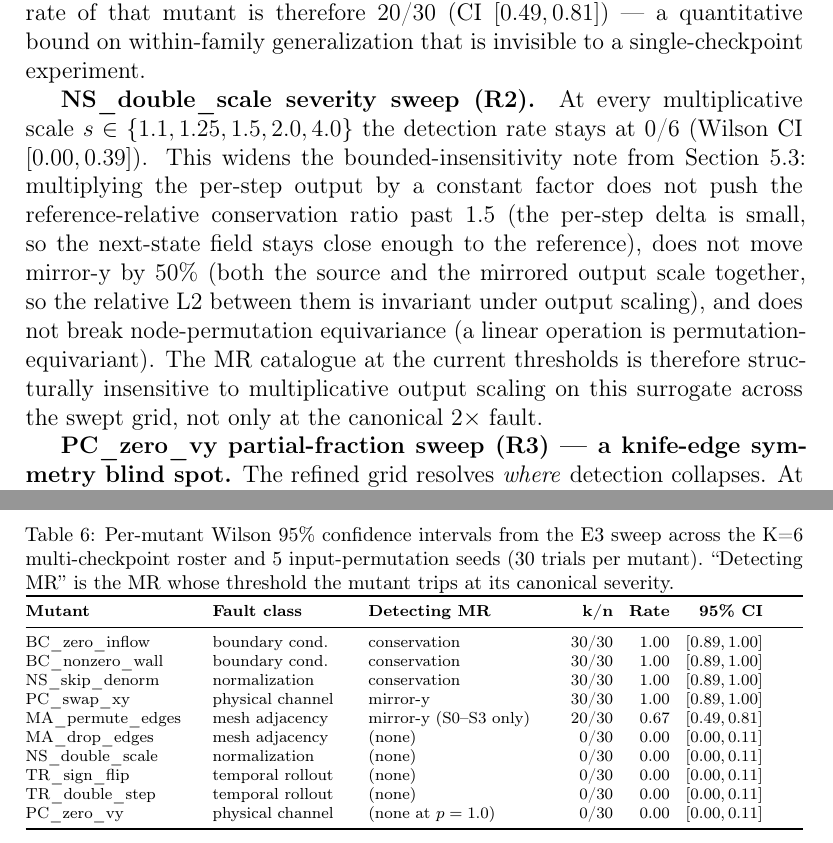
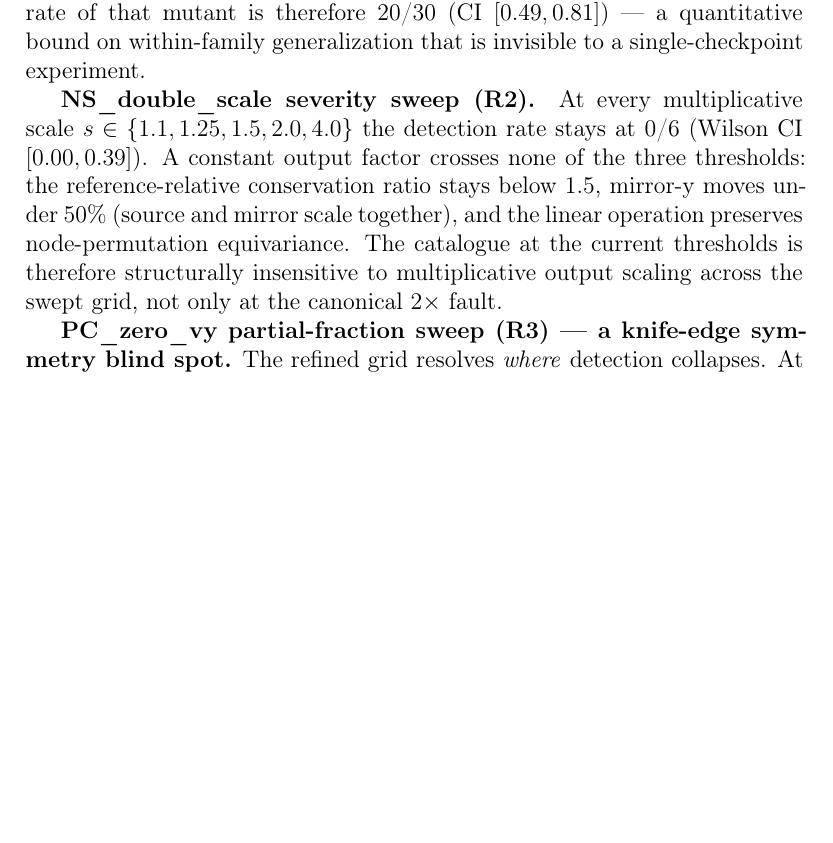
Before and after one commit to meng004/Domain-Validity-Gated-MR-for-SciML, a LaTeX paper (paper/ist-submission/main.tex): two parts of pages 26 and 39 of 39 before the commit and part of page 26 of 38 after it, the two joined at a grey line, cut so that both start at the same text, the shorter picture padded with empty space. Compiled offline with pdfLaTeX.

Commit message:
phase-22 density-A1A2: drop orphan Wilson-CI table + condense R2 (IST -432)
v29 panel raises density/overextended 5/5 (the binding panel constraint); plan
paper/40 Part A cuts prose density first. A1: the per-mutant Wilson-CI table in
the fault-robustness section was unreferenced (no \ref), guard-free, and a
row-by-row restatement of the adjacent R1 paragraph -- removed; R2's three
mechanism parentheticals condensed to one clause. A2 at floor (only a filler
removed; the rest are honesty statements per CLAUDE.md 6.4/6.9, kept as evidence).
Zero evidence or guard-anchor loss: every pinned token (coverage geometry,
Wilcoxon, Cliff's delta, 60-entry catalogue, the R2 thresholds) preserved verbatim.

Affected:
  paper/ist-submission/main.tex -- Results: fault-robustness (table del + R2 condense), within-SUT pilot (filler)
  NEXT_STEPS.md -- density-surgery progress entry

Verify: pytest 313 passed; validate_research_assets + validate_experiment_protocol exit 0;
IST 11787 -> 11355 words (floats 12 -> 10). PDF not recompiled locally (no texlive).

Co-Authored-By: Claude Opus 4.8 (1M context) <noreply@anthropic.com>

```diff
--- a/paper/ist-submission/main.tex
+++ b/paper/ist-submission/main.tex
@@ -459,35 +459,11 @@ To check whether the seeded-fault detection result of Section~\ref{subsec:within
 
 \textbf{Per-mutant cross-family detection (R1).} Four mutants are detected on every cell (30/30, CI $[0.89, 1.00]$): conservation flags both boundary-condition faults (BC\_zero\_inflow, BC\_nonzero\_wall) and the un-denormalized output fault (NS\_skip\_denorm); mirror-y flags the swapped-channel fault (PC\_swap\_xy). Five mutants are not detected on any cell (0/30, CI $[0.00, 0.11]$): MA\_drop\_edges, NS\_double\_scale, TR\_sign\_flip, TR\_double\_step, PC\_zero\_vy. The by-class localization of the original C10 pilot holds: continuity $\to$ boundary/scale faults, symmetry $\to$ physical-channel/adjacency faults, node-permutation $\to$ none of these mutants (they preserve node-relabeling invariance, and the representation MR stays exact by design). One mutant is configuration-sensitive: mirror-y detects MA\_permute\_edges on every (S0--S3, seed) cell (20/20 over the seed-replica family) but on neither (S4, seed) nor (S5, seed) cell (0/10 over the wider and deeper configuration variants). The within-family detection rate of that mutant is therefore 20/30 (CI $[0.49, 0.81]$) --- a quantitative bound on within-family generalization that is invisible to a single-checkpoint experiment.
 
-\textbf{NS\_double\_scale severity sweep (R2).} At every multiplicative scale $s \in \{1.1, 1.25, 1.5, 2.0, 4.0\}$ the detection rate stays at 0/6 (Wilson CI $[0.00, 0.39]$). This widens the bounded-insensitivity note from Section~\ref{subsec:within-sut-pilot}: multiplying the per-step output by a constant factor does not push the reference-relative conservation ratio past 1.5 (the per-step delta is small, so the next-state field stays close enough to the reference), does not move mirror-y by 50\% (both the source and the mirrored output scale together, so the relative L2 between them is invariant under output scaling), and does not break node-permutation equivariance (a linear operation is permutation-equivariant). The MR catalogue at the current thresholds is therefore structurally insensitive to multiplicative output scaling on this surrogate across the swept grid, not only at the canonical $2\times$ fault.
+\textbf{NS\_double\_scale severity sweep (R2).} At every multiplicative scale $s \in \{1.1, 1.25, 1.5, 2.0, 4.0\}$ the detection rate stays at 0/6 (Wilson CI $[0.00, 0.39]$). A constant output factor crosses none of the three thresholds: the reference-relative conservation ratio stays below 1.5, mirror-y moves under 50\% (source and mirror scale together), and the linear operation preserves node-permutation equivariance. The catalogue at the current thresholds is therefore structurally insensitive to multiplicative output scaling across the swept grid, not only at the canonical $2\times$ fault.
 
 \textbf{PC\_zero\_vy partial-fraction sweep (R3) --- a knife-edge symmetry blind spot.} The refined grid resolves \emph{where} detection collapses. At every partial fraction up to $p = 0.99$ the detection rate is 6/6 across the roster (Wilson CI $[0.61, 1.00]$); it falls to 0/6 (CI $[0.00, 0.39]$) only at the exactly-uniform $p = 1.0$. The transition is a step rather than a gradual decline --- even 1\%-asymmetric zeroing is caught on every checkpoint. The responsible detector is \emph{node-permutation}: partial zeroing masks $v_y$ on a node-index-selected subset, which is not relabeling-invariant; the symmetry MR never fires in this sweep (0/6 at all fractions). At $p = 1.0$ the fault becomes simultaneously permutation-invariant and mirror-y-symmetric (uniform $v_y = 0 = -0$ under reflection) and escapes every geometric detector at once. The canonical fault therefore sits in a measure-zero blind region that any partial severity exposes --- a within-family finding showing a fault can be invisible to a geometric MR suite precisely when it shares the suite's invariances.
 
 \textbf{Aggregate reading and Phase-3 unified catalogue.} The 5-of-10 union detection rate from C10 reproduces across S0--S3 (4/10 on S4/S5). By-class localization (continuity $\to$ boundary/scale; symmetry $\to$ physical-channel/adjacency) replicates across the roster, and the insensitivity regions (multiplicative output scaling, the PC\_zero\_vy / adversarial-mutant blind subspace) are bounded with Wilson 95\% CIs. This reflects the detectors' coverage geometry: each MR scores a single invariant, so a fault is caught only when it perturbs a measured invariant and is structurally invisible when it preserves all of them --- closing the blind region calls for additional MRs probing the uncovered directions, not more mutants of the same kind. Phase 3 additionally emits a 60-entry unified fault catalogue (Table~\ref{tab:claim-evidence}): 10 executed canonical MGN mutants, 2 executed adversarial MGN mutants, 24 closed-form output-level PINN probes, and 24 closed-form output-level FNO probes. The precision/recall summary is node-permutation 1.00/1.00, conservation 1.00/0.81, and mirror-y 0.94/0.55; the same artifact reports Wilcoxon and Cliff's $\delta$ tests, including PINN MR-B diffusion-vs-Burgers $\delta=0.78$ (large) with Wilcoxon $p=0.5$ at $n=3$. The PINN/FNO probes are not retrained mutant checkpoints.
-
-\begin{table}[t]
-\centering
-\caption{Per-mutant Wilson 95\% confidence intervals from the E3 sweep across the K=6 multi-checkpoint roster and 5 input-permutation seeds (30 trials per mutant). ``Detecting MR'' is the MR whose threshold the mutant trips at its canonical severity.}
-\label{tab:fault-robustness-summary}
-\scriptsize
-\setlength{\tabcolsep}{4pt}
-\begin{tabularx}{\linewidth}{@{}>{\raggedright\arraybackslash}p{0.22\linewidth}>{\raggedright\arraybackslash}p{0.18\linewidth}>{\raggedright\arraybackslash}p{0.24\linewidth}rrr@{}}
-\toprule
-\textbf{Mutant} & \textbf{Fault class} & \textbf{Detecting MR} & \textbf{k/n} & \textbf{Rate} & \textbf{95\% CI} \\
-\midrule
-BC\_zero\_inflow & boundary cond. & conservation & 30/30 & 1.00 & $[0.89, 1.00]$ \\
-BC\_nonzero\_wall & boundary cond. & conservation & 30/30 & 1.00 & $[0.89, 1.00]$ \\
-NS\_skip\_denorm & normalization & conservation & 30/30 & 1.00 & $[0.89, 1.00]$ \\
-PC\_swap\_xy & physical channel & mirror-y & 30/30 & 1.00 & $[0.89, 1.00]$ \\
-MA\_permute\_edges & mesh adjacency & mirror-y (S0--S3 only) & 20/30 & 0.67 & $[0.49, 0.81]$ \\
-MA\_drop\_edges & mesh adjacency & (none) & 0/30 & 0.00 & $[0.00, 0.11]$ \\
-NS\_double\_scale & normalization & (none) & 0/30 & 0.00 & $[0.00, 0.11]$ \\
-TR\_sign\_flip & temporal rollout & (none) & 0/30 & 0.00 & $[0.00, 0.11]$ \\
-TR\_double\_step & temporal rollout & (none) & 0/30 & 0.00 & $[0.00, 0.11]$ \\
-PC\_zero\_vy & physical channel & (none at $p=1.0$) & 0/30 & 0.00 & $[0.00, 0.11]$ \\
-\bottomrule
-\end{tabularx}
-\end{table}
 
 \textbf{Adversarial mutants (R4).} Two adversarial mutants test whether the blind spot is a subspace, not a point. A1 is magnitude-driven, with node-permutation 0/6 and conservation 0/6; A2 escapes every detector. These results bound the detector set rather than establishing validated localization.
 
```
Also changed, not shown: NEXT_STEPS.md (+18 -0 lines), paper/ist-submission/main.tex (2 more changed lines).
